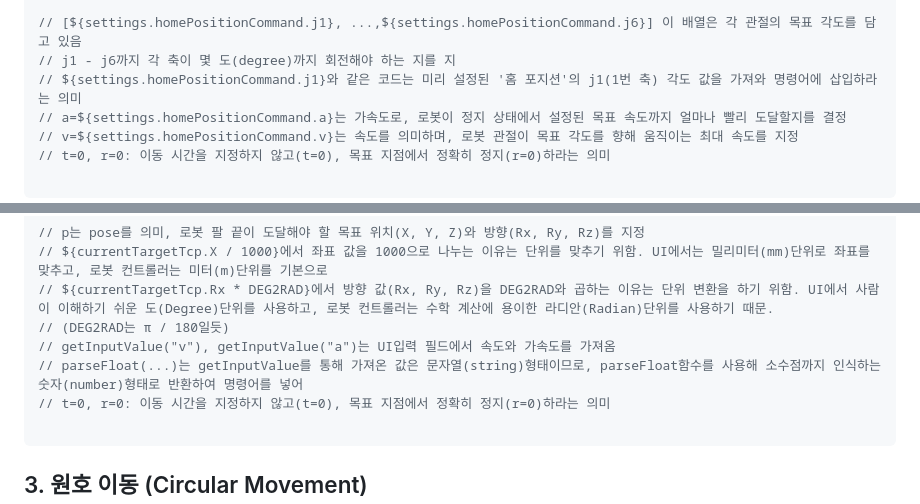
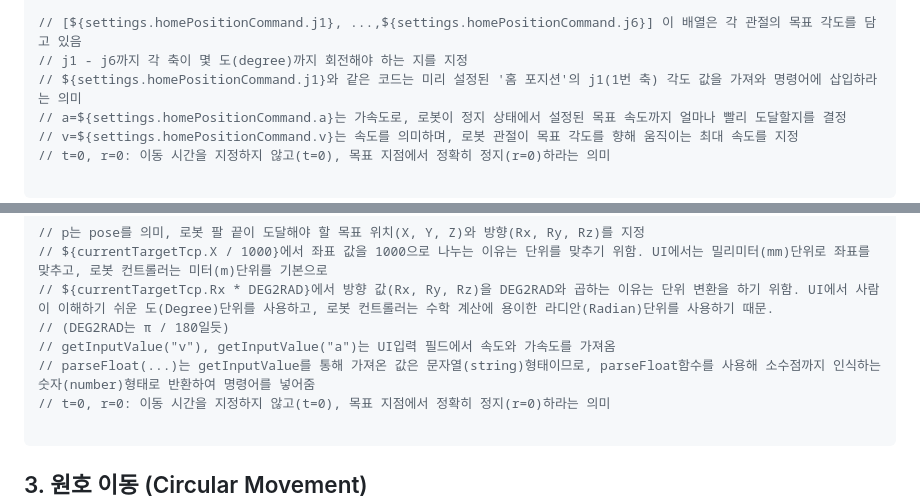
Before and after one commit to NAMHUBB/Nam, a Markdown page: Robotics/Movement.md, 2 parts joined by grey strips. GitHub-like rendering.

Commit message:
Update Movement.md
Signed-off-by: NAM <namkh00121@gmail.com>

````diff
--- a/Robotics/Movement.md
+++ b/Robotics/Movement.md
@@ -19,7 +19,7 @@
     t=0,r=0)\n`
 
 // [${settings.homePositionCommand.j1}, ...,${settings.homePositionCommand.j6}] 이 배열은 각 관절의 목표 각도를 담고 있음
-// j1 - j6까지 각 축이 몇 도(degree)까지 회전해야 하는 지를 지
+// j1 - j6까지 각 축이 몇 도(degree)까지 회전해야 하는 지를 지정
 // ${settings.homePositionCommand.j1}와 같은 코드는 미리 설정된 '홈 포지션'의 j1(1번 축) 각도 값을 가져와 명령어에 삽입하라는 의미
 // a=${settings.homePositionCommand.a}는 가속도로, 로봇이 정지 상태에서 설정된 목표 속도까지 얼마나 빨리 도달할지를 결정
 // v=${settings.homePositionCommand.v}는 속도를 의미하며, 로봇 관절이 목표 각도를 향해 움직이는 최대 속도를 지정
@@ -50,7 +50,7 @@
 // ${currentTargetTcp.Rx * DEG2RAD}에서 방향 값(Rx, Ry, Rz)을 DEG2RAD와 곱하는 이유는 단위 변환을 하기 위함. UI에서 사람이 이해하기 쉬운 도(Degree)단위를 사용하고, 로봇 컨트롤러는 수학 계산에 용이한 라디안(Radian)단위를 사용하기 때문.
 // (DEG2RAD는 π / 180일듯)
 // getInputValue("v"), getInputValue("a")는 UI입력 필드에서 속도와 가속도를 가져옴
-// parseFloat(...)는 getInputValue를 통해 가져온 값은 문자열(string)형태이므로, parseFloat함수를 사용해 소수점까지 인식하는 숫자(number)형태로 반환하여 명령어를 넣어
+// parseFloat(...)는 getInputValue를 통해 가져온 값은 문자열(string)형태이므로, parseFloat함수를 사용해 소수점까지 인식하는 숫자(number)형태로 반환하여 명령어를 넣어줌
 // t=0, r=0: 이동 시간을 지정하지 않고(t=0), 목표 지점에서 정확히 정지(r=0)하라는 의미
 
 ```
````
